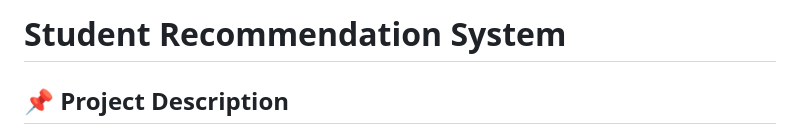
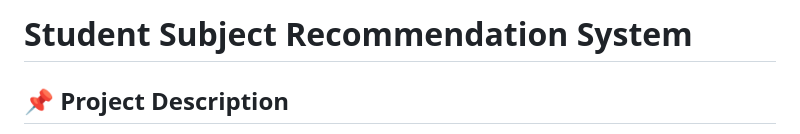
Before and after one commit to Olamieee/Subject-Recommender-System, a Markdown page: README.md, the part around the change. GitHub-like rendering.

```diff
--- a/README.md
+++ b/README.md
@@ -1,4 +1,4 @@
-# Student Recommendation System
+# Student Subject Recommendation System
 
 ## **📌 Project Description**
 Rwanda’s secondary education sector faces challenges such as high dropout rates and a skills mismatch between students’ academic choices and labor market demands. This project addresses these issues by developing a Machine Learning–Powered Counseling Recommender System for O-Level and A-Level students in Kigali.
```
